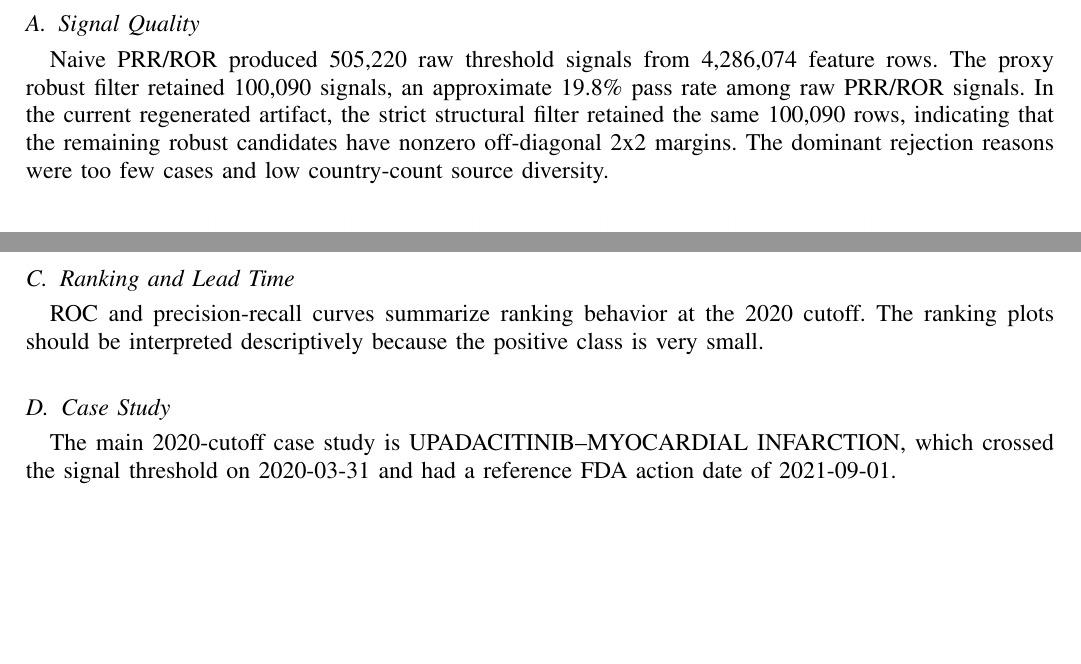
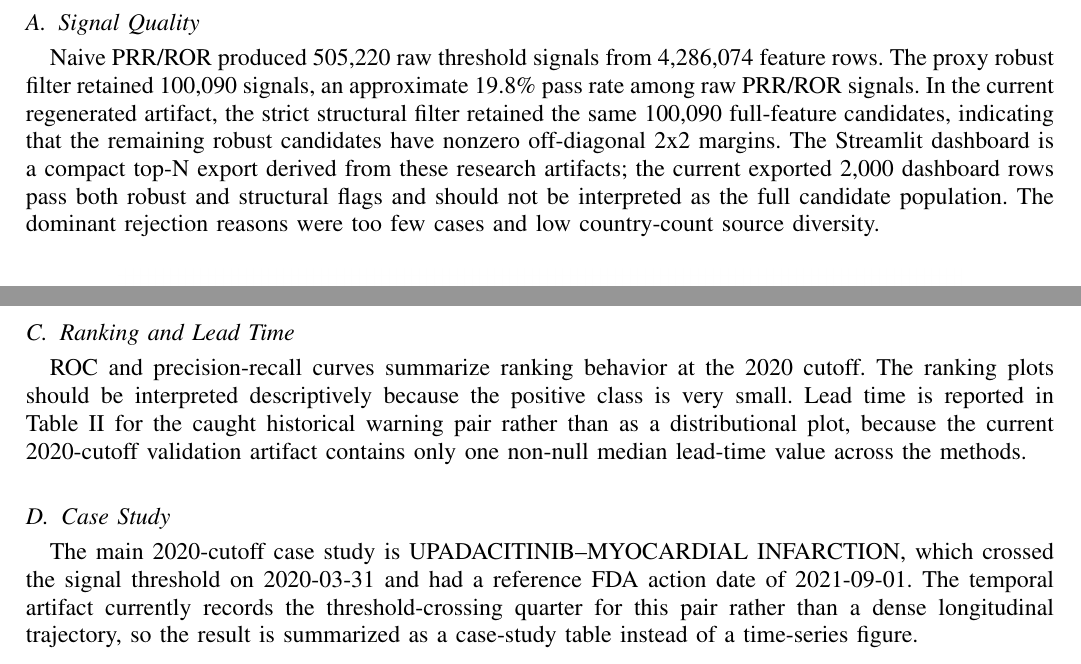
Before and after one commit to Mohammed-Saif-07/FDA-SIGNAL-DETECTION, a LaTeX paper (paper/paper.tex): two parts of pages 3 and 4 of 10 before the commit and two parts of pages 3 and 4 of 9 after it, joined at a grey line, cut so that both start at the same text, the shorter picture padded with empty space. Compiled offline with pdfLaTeX.

Commit message:
paper: fix misleading validation figures

```diff
--- a/paper/paper.tex
+++ b/paper/paper.tex
@@ -152,9 +152,13 @@ regenerating evaluation tables and figures.
 Naive PRR/ROR produced 505,220 raw threshold signals from 4,286,074 feature
 rows. The proxy robust filter retained 100,090 signals, an approximate 19.8\%
 pass rate among raw PRR/ROR signals. In the current regenerated artifact, the
-strict structural filter retained the same 100,090 rows, indicating that the
-remaining robust candidates have nonzero off-diagonal 2x2 margins. The dominant
-rejection reasons were too few cases and low country-count source diversity.
+strict structural filter retained the same 100,090 full-feature candidates,
+indicating that the remaining robust candidates have nonzero off-diagonal 2x2
+margins. The Streamlit dashboard is a compact top-N export derived from these
+research artifacts; the current exported 2,000 dashboard rows pass both robust
+and structural flags and should not be interpreted as the full candidate
+population. The dominant rejection reasons were too few cases and low
+country-count source diversity.
 
 \begin{figure}[h]
 \centering
@@ -187,11 +192,15 @@ intervals. BCPNN IC025 has the highest point estimate at each cutoff with
 post-cutoff reference warnings, but intervals overlap.}
 \label{fig:recall}
 \end{figure}
+\normalfont\normalsize
 
 \subsection{Ranking and Lead Time}
 ROC and precision-recall curves summarize ranking behavior at the 2020 cutoff.
 The ranking plots should be interpreted descriptively because the positive
-class is very small.
+class is very small. Lead time is reported in Table~\ref{tab:caught} for the
+caught historical warning pair rather than as a distributional plot, because the
+current 2020-cutoff validation artifact contains only one non-null median
+lead-time value across the methods.
 
 \begin{figure}[h]
 \centering
@@ -218,7 +220,8 @@ available.}
-\label{fig:lead}
-\end{figure}
+\normalfont\normalsize
 
 \subsection{Case Study}
 The main 2020-cutoff case study is UPADACITINIB--MYOCARDIAL INFARCTION, which
 crossed the signal threshold on 2020-03-31 and had a reference FDA action date
-of 2021-09-01.
+of 2021-09-01. The temporal artifact currently records the threshold-crossing
+quarter for this pair rather than a dense longitudinal trajectory, so the
+result is summarized as a case-study table instead of a time-series figure.
```
Also changed, not shown: docs/figures/artifact_rate_before_after.png, docs/figures/artifact_rate_before_after.svg, docs/figures/lead_time_histogram.png, docs/figures/lead_time_histogram.svg, docs/figures/pr_curves_2020.png, docs/figures/pr_curves_2020.svg, docs/figures/recall_by_method_with_ci.png, docs/figures/recall_by_method_with_ci.svg, docs/figures/roc_curves_2020.png, docs/figures/roc_curves_2020.svg, docs/figures/signal_evolution_upadacitinib.png, docs/figures/signal_evolution_upadacitinib.svg, paper/paper.tex (19 more changed lines), 1 other file.
